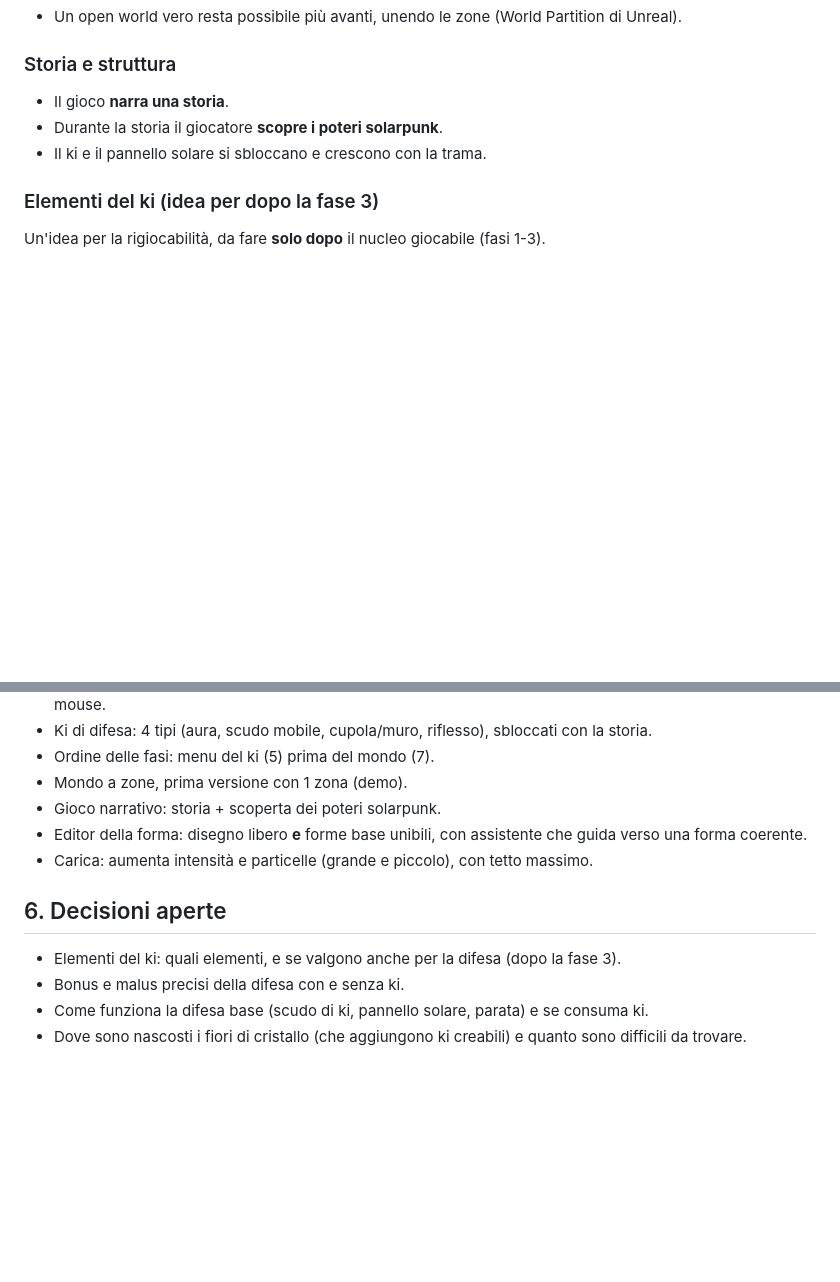
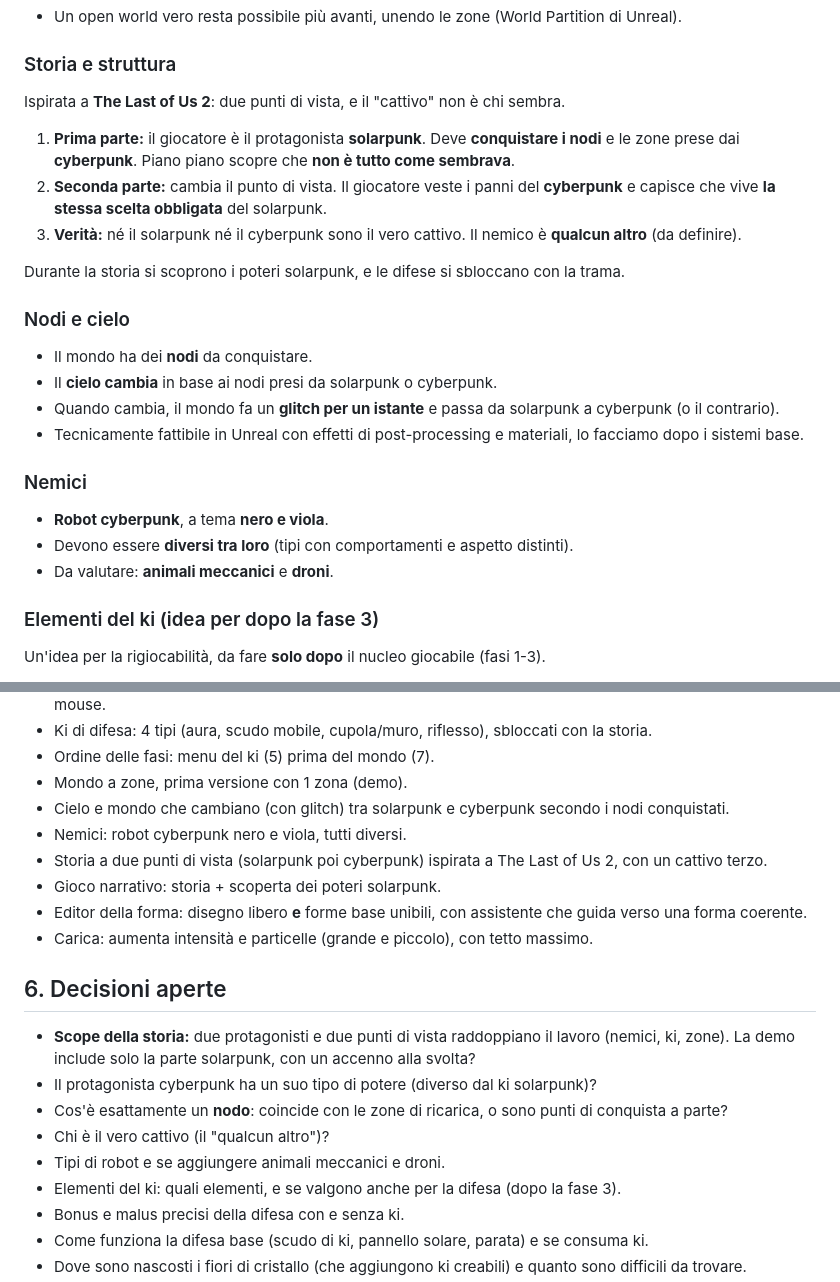
Before and after one commit to francescopaoli98/bibez, a Markdown page: PROGETTO2.md, 2 parts joined by grey strips. Drawn GitHub-style; blank space fills up the shorter version.

Commit message:
PROGETTO2.md: storia a due punti di vista, nodi, cielo e nemici cyberpunk
Co-Authored-By: Claude Sonnet 5.5 <noreply@anthropic.com>
Claude-Session: https://claude.ai/code/session_017eDKToR9Dm5TEKqXoNDVa3

```diff
--- a/PROGETTO2.md
+++ b/PROGETTO2.md
@@ -84,9 +84,26 @@ Il ki è energia che il giocatore plasma, quindi **qualsiasi forma si può modif
 
 ### Storia e struttura
 
-- Il gioco **narra una storia**.
-- Durante la storia il giocatore **scopre i poteri solarpunk**.
-- Il ki e il pannello solare si sbloccano e crescono con la trama.
+Ispirata a **The Last of Us 2**: due punti di vista, e il "cattivo" non è chi sembra.
+
+1. **Prima parte:** il giocatore è il protagonista **solarpunk**. Deve **conquistare i nodi** e le zone prese dai **cyberpunk**. Piano piano scopre che **non è tutto come sembrava**.
+2. **Seconda parte:** cambia il punto di vista. Il giocatore veste i panni del **cyberpunk** e capisce che vive **la stessa scelta obbligata** del solarpunk.
+3. **Verità:** né il solarpunk né il cyberpunk sono il vero cattivo. Il nemico è **qualcun altro** (da definire).
+
+Durante la storia si scoprono i poteri solarpunk, e le difese si sbloccano con la trama.
+
+### Nodi e cielo
+
+- Il mondo ha dei **nodi** da conquistare.
+- Il **cielo cambia** in base ai nodi presi da solarpunk o cyberpunk.
+- Quando cambia, il mondo fa un **glitch per un istante** e passa da solarpunk a cyberpunk (o il contrario).
+- Tecnicamente fattibile in Unreal con effetti di post-processing e materiali, lo facciamo dopo i sistemi base.
+
+### Nemici
+
+- **Robot cyberpunk**, a tema **nero e viola**.
+- Devono essere **diversi tra loro** (tipi con comportamenti e aspetto distinti).
+- Da valutare: **animali meccanici** e **droni**.
 
 ### Elementi del ki (idea per dopo la fase 3)
 
@@ -201,12 +218,20 @@ Gli slot non sbloccati vengono saltati. Tasti da rivedere quando si decidono gli
 - Ki di difesa: 4 tipi (aura, scudo mobile, cupola/muro, riflesso), sbloccati con la storia.
 - Ordine delle fasi: menu del ki (5) prima del mondo (7).
 - Mondo a zone, prima versione con 1 zona (demo).
+- Cielo e mondo che cambiano (con glitch) tra solarpunk e cyberpunk secondo i nodi conquistati.
+- Nemici: robot cyberpunk nero e viola, tutti diversi.
+- Storia a due punti di vista (solarpunk poi cyberpunk) ispirata a The Last of Us 2, con un cattivo terzo.
 - Gioco narrativo: storia + scoperta dei poteri solarpunk.
 - Editor della forma: disegno libero **e** forme base unibili, con assistente che guida verso una forma coerente.
 - Carica: aumenta intensità e particelle (grande e piccolo), con tetto massimo.
 
 ## 6. Decisioni aperte
 
+- **Scope della storia:** due protagonisti e due punti di vista raddoppiano il lavoro (nemici, ki, zone). La demo include solo la parte solarpunk, con un accenno alla svolta?
+- Il protagonista cyberpunk ha un suo tipo di potere (diverso dal ki solarpunk)?
+- Cos'è esattamente un **nodo**: coincide con le zone di ricarica, o sono punti di conquista a parte?
+- Chi è il vero cattivo (il "qualcun altro")?
+- Tipi di robot e se aggiungere animali meccanici e droni.
 - Elementi del ki: quali elementi, e se valgono anche per la difesa (dopo la fase 3).
 - Bonus e malus precisi della difesa con e senza ki.
 - Come funziona la difesa base (scudo di ki, pannello solare, parata) e se consuma ki.
```
